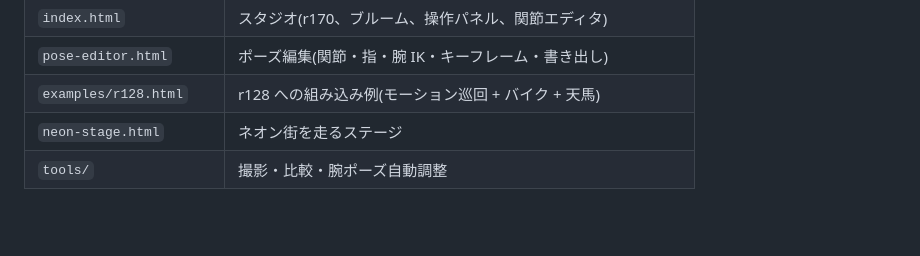
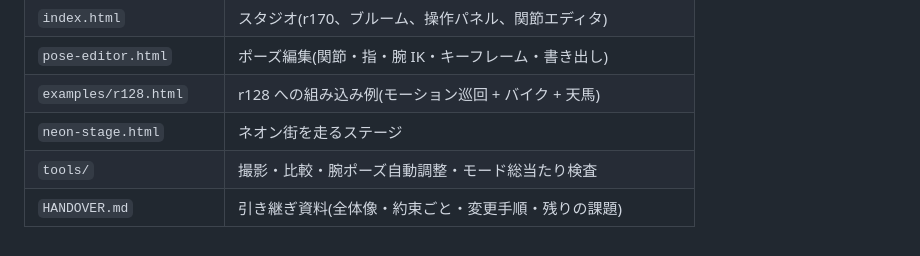
Before and after one commit to dinohirog-droid/test-repo, a Markdown page: README.md, the part around the change. GitHub-like rendering; blank space fills up the shorter version.

Commit message:
Add HANDOVER.md: overview, conventions, workflow and open items
Co-Authored-By: Claude Opus 5.5 <noreply@anthropic.com>
Claude-Session: https://claude.ai/code/session_01EC3kYx9xdSnHHFAuidnsdS

```diff
--- a/README.md
+++ b/README.md
@@ -209,4 +209,5 @@ const blackKnight = HumanoidCore.create(THREE, scene, {}, SPEC);
 | `pose-editor.html` | ポーズ編集(関節・指・腕 IK・キーフレーム・書き出し) |
 | `examples/r128.html` | r128 への組み込み例(モーション巡回 + バイク + 天馬) |
 | `neon-stage.html` | ネオン街を走るステージ |
-| `tools/` | 撮影・比較・腕ポーズ自動調整 |
+| `tools/` | 撮影・比較・腕ポーズ自動調整・モード総当たり検査 |
+| `HANDOVER.md` | 引き継ぎ資料(全体像・約束ごと・変更手順・残りの課題) |
```
Also changed, not shown: HANDOVER.md (added, +100 -0 lines).
